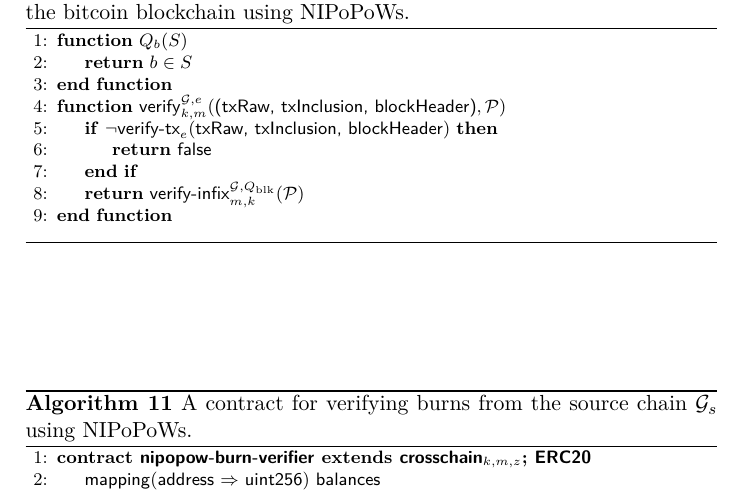
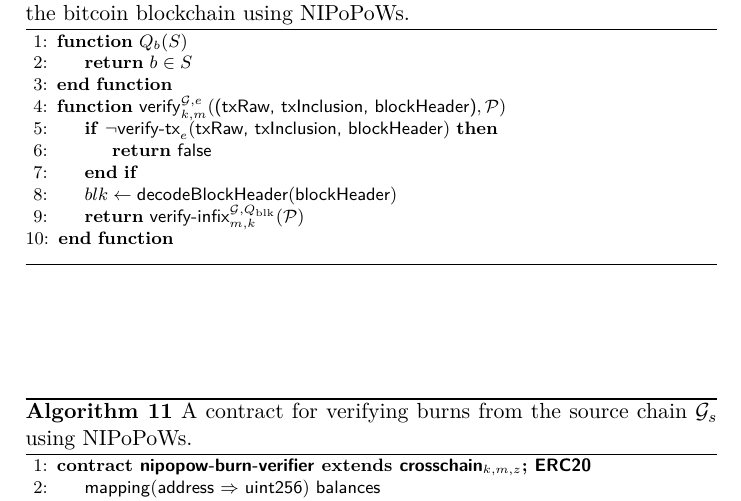
Before and after one commit to decrypto-org/burn-paper, a LaTeX paper (burn.tex, which reads algorithms/alg.verify-event-nipopow.tex): part of page 17 of 22, cut so that both start at the same text. Compiled offline with pdfLaTeX.

Commit message:
Readd missing variable assignment

```diff
--- a/algorithms/alg.verify-event-nipopow.tex
+++ b/algorithms/alg.verify-event-nipopow.tex
@@ -9,6 +9,7 @@
                 \State\Return{$\false$}
             \EndIf
 
+            \Let{blk}{\textsf{decodeBlockHeader}(\textsf{blockHeader})}
             \State\Return{$\textsf{verify-infix}_{m,k}^{\mathcal{G},Q_\text{blk}}(\mathcal{P})$}
         \EndFunction
         \vskip8pt
```
